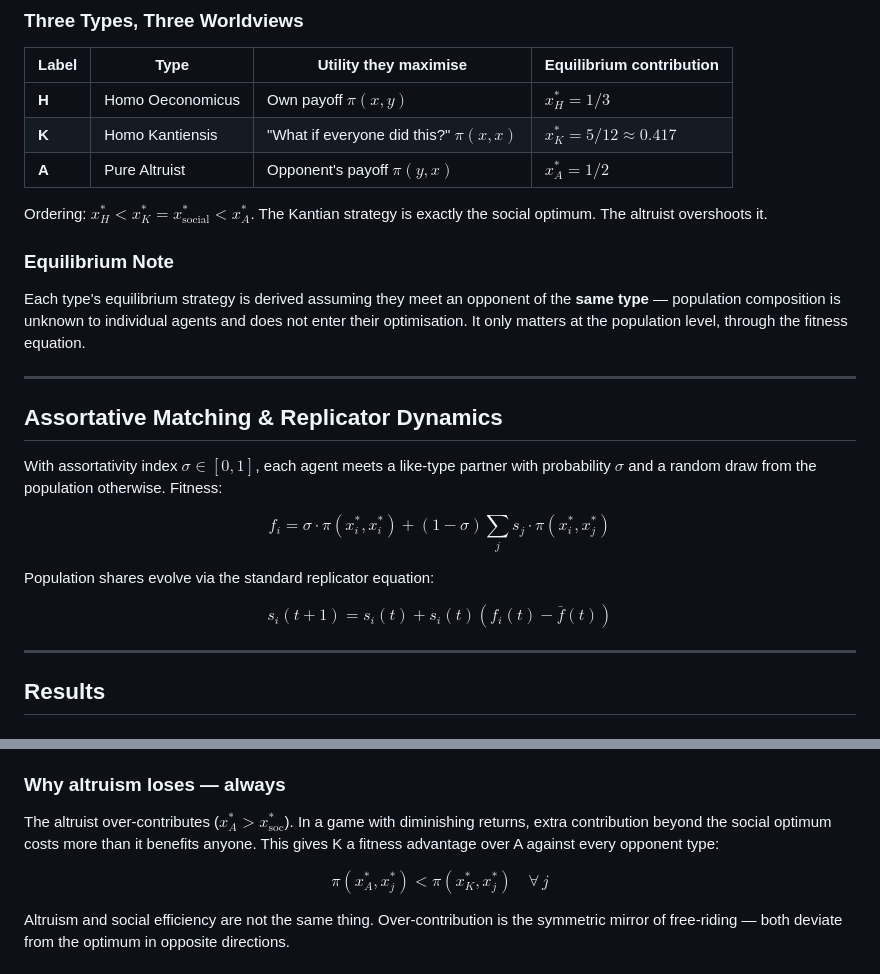
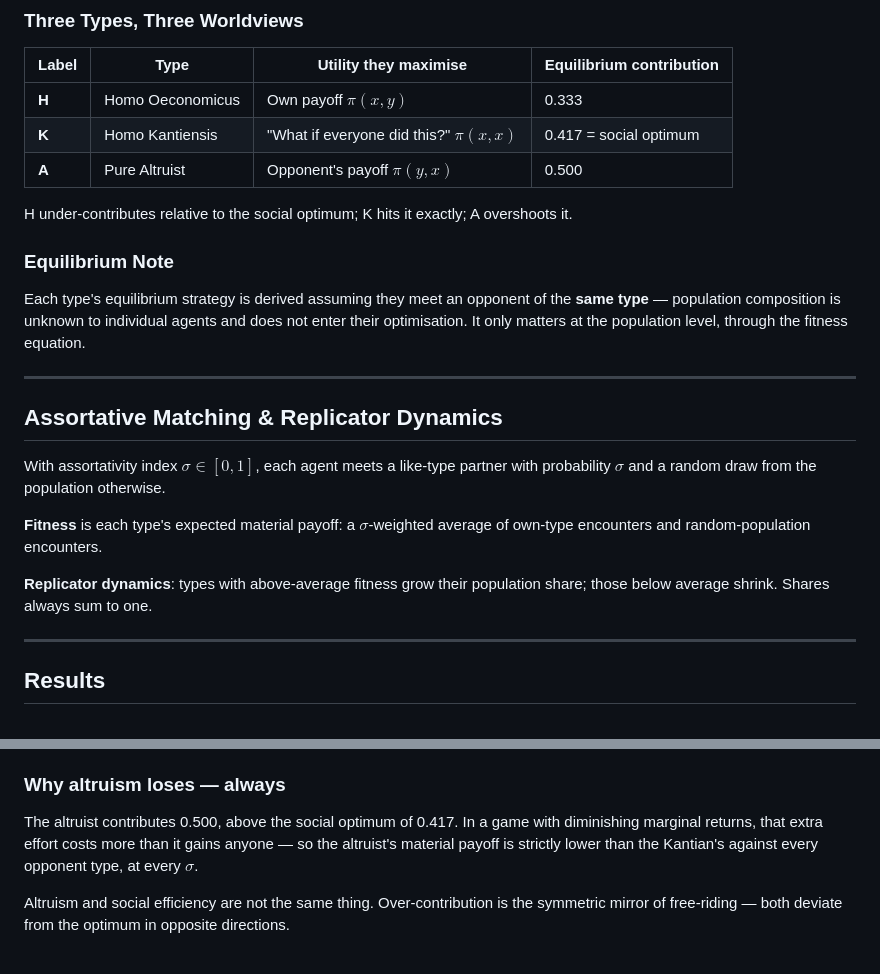
Before and after one commit to TerryWangUVA/Kantian-Equilibrium, a Markdown page: README.md, 2 parts joined by grey strips. GitHub-like rendering.

Commit message:
rid of unnecessary equations

```diff
--- a/README.md
+++ b/README.md
@@ -22,11 +22,11 @@ The concave return structure (diminishing marginal returns) means there is a wel
 
 | Label | Type | Utility they maximise | Equilibrium contribution |
 |---|---|---|---|
-| **H** | Homo Oeconomicus | Own payoff $\pi(x, y)$ | $x_H^{*} = 1/3$ |
-| **K** | Homo Kantiensis | "What if everyone did this?" $\pi(x,x)$ | $x_K^{*} = 5/12 \approx 0.417$ |
-| **A** | Pure Altruist | Opponent's payoff $\pi(y,x)$ | $x_A^{*} = 1/2$ |
+| **H** | Homo Oeconomicus | Own payoff $\pi(x, y)$ | 0.333 |
+| **K** | Homo Kantiensis | "What if everyone did this?" $\pi(x,x)$ | 0.417 = social optimum |
+| **A** | Pure Altruist | Opponent's payoff $\pi(y,x)$ | 0.500 |
 
-Ordering: $x_H^{*} < x_K^{*} = x_{\text{social}}^{*} < x_A^{*}$. The Kantian strategy is exactly the social optimum. The altruist overshoots it.
+H under-contributes relative to the social optimum; K hits it exactly; A overshoots it.
 
 ### Equilibrium Note
 
@@ -36,13 +36,11 @@ Each type's equilibrium strategy is derived assuming they meet an opponent of th
 
 ## Assortative Matching & Replicator Dynamics
 
-With assortativity index $\sigma \in [0,1]$, each agent meets a like-type partner with probability $\sigma$ and a random draw from the population otherwise. Fitness:
+With assortativity index $\sigma \in [0,1]$, each agent meets a like-type partner with probability $\sigma$ and a random draw from the population otherwise.
 
-$$f_i = \sigma \cdot \pi(x_i^{*}, x_i^{*}) + (1-\sigma) \sum_j s_j \cdot \pi(x_i^{*}, x_j^{*})$$
+**Fitness** is each type's expected material payoff: a $\sigma$-weighted average of own-type encounters and random-population encounters.
 
-Population shares evolve via the standard replicator equation:
-
-$$s_i(t+1) = s_i(t) + s_i(t)(f_i(t) - \bar{f}(t))$$
+**Replicator dynamics**: types with above-average fitness grow their population share; those below average shrink. Shares always sum to one.
 
 ---
 
@@ -58,9 +56,7 @@ $$s_i(t+1) = s_i(t) + s_i(t)(f_i(t) - \bar{f}(t))$$
 
 ### Why altruism loses — always
 
-The altruist over-contributes ($x_A^{*} > x_{\text{soc}}^{*}$). In a game with diminishing returns, extra contribution beyond the social optimum costs more than it benefits anyone. This gives K a fitness advantage over A against every opponent type:
-
-$$\pi(x_A^{*}, x_j^{*}) < \pi(x_K^{*}, x_j^{*}) \quad \forall\, j$$
+The altruist contributes 0.500, above the social optimum of 0.417. In a game with diminishing marginal returns, that extra effort costs more than it gains anyone — so the altruist's material payoff is strictly lower than the Kantian's against every opponent type, at every $\sigma$.
 
 Altruism and social efficiency are not the same thing. Over-contribution is the symmetric mirror of free-riding — both deviate from the optimum in opposite directions.
 
```
